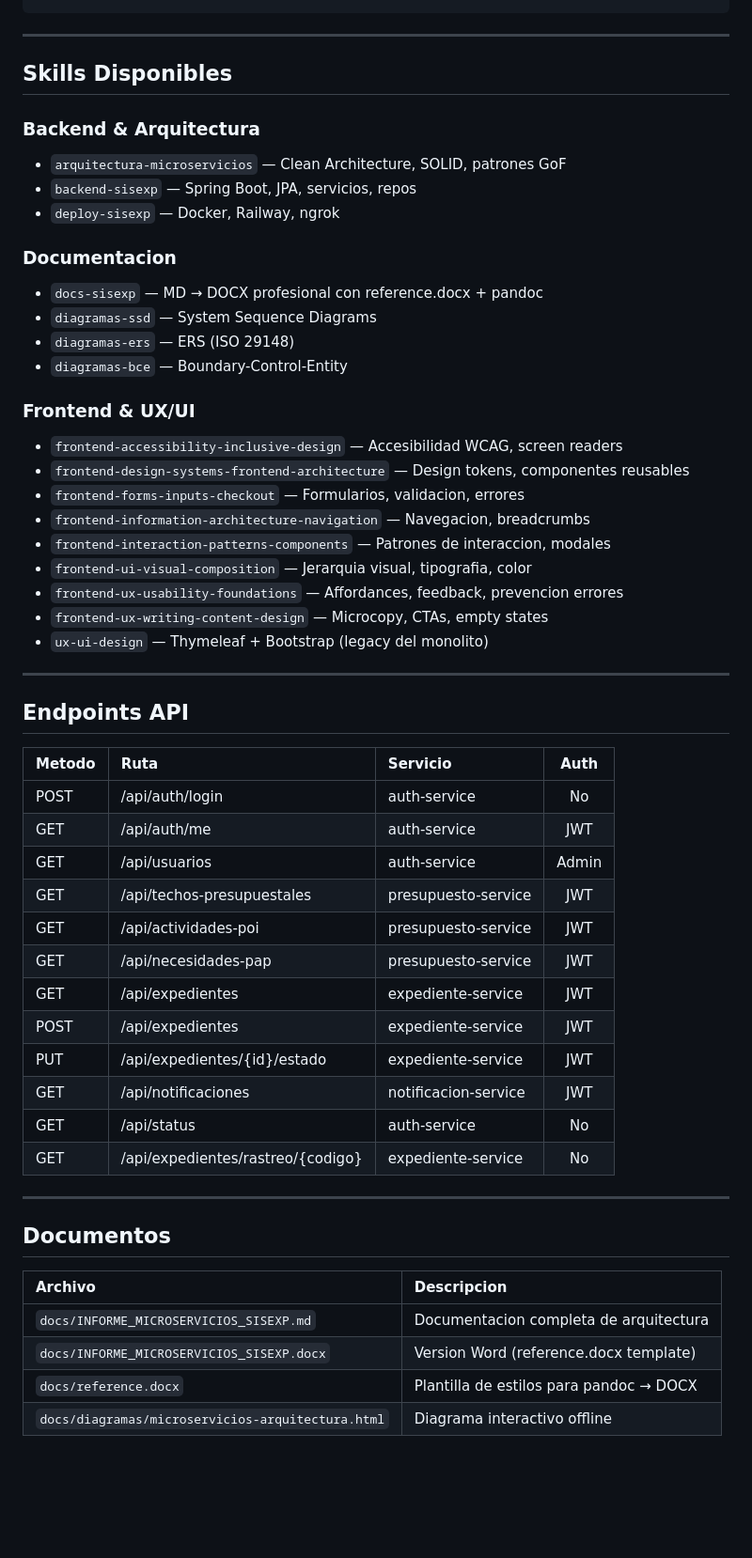
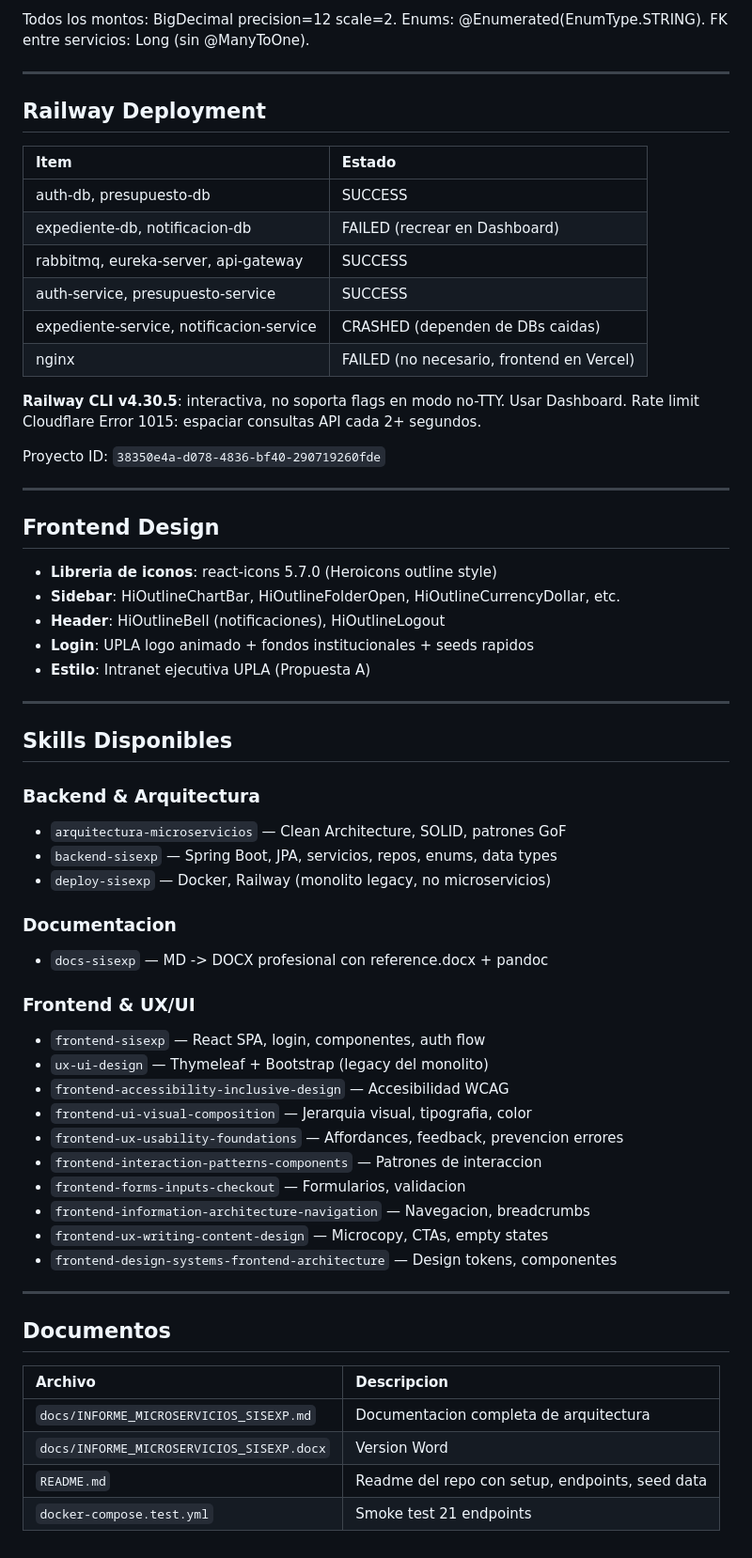
Before and after one commit to LuchitoAE/Sisexp-Upla-SpringBoot, a Markdown page: AGENTS.md, the part around one of its changes. Shown at 94% size. Drawn GitHub-style; blank space fills up the shorter version.

```diff
--- a/AGENTS.md
+++ b/AGENTS.md
@@ -131,3 +191,31 @@ microservicios/
+Todos los montos: BigDecimal precision=12 scale=2. Enums: @Enumerated(EnumType.STRING). FK entre servicios: Long (sin @ManyToOne).
+
+---
+
+## Railway Deployment
+
+| Item | Estado |
+|:-----|:------|
+| auth-db, presupuesto-db | SUCCESS |
+| expediente-db, notificacion-db | FAILED (recrear en Dashboard) |
+| rabbitmq, eureka-server, api-gateway | SUCCESS |
+| auth-service, presupuesto-service | SUCCESS |
+| expediente-service, notificacion-service | CRASHED (dependen de DBs caidas) |
+| nginx | FAILED (no necesario, frontend en Vercel) |
+
+**Railway CLI v4.30.5**: interactiva, no soporta flags en modo no-TTY. Usar Dashboard. Rate limit Cloudflare Error 1015: espaciar consultas API cada 2+ segundos.
+
+Proyecto ID: `38350e4a-d078-4836-bf40-290719260fde`
+
+---
+
+## Frontend Design
+
+- **Libreria de iconos**: react-icons 5.7.0 (Heroicons outline style)
+- **Sidebar**: HiOutlineChartBar, HiOutlineFolderOpen, HiOutlineCurrencyDollar, etc.
+- **Header**: HiOutlineBell (notificaciones), HiOutlineLogout
+- **Login**: UPLA logo animado + fondos institucionales + seeds rapidos
+- **Estilo**: Intranet ejecutiva UPLA (Propuesta A)
 
 ---
 
@@ -135,44 +223,23 @@ microservicios/
 
 ### Backend & Arquitectura
 - `arquitectura-microservicios` — Clean Architecture, SOLID, patrones GoF
-- `backend-sisexp` — Spring Boot, JPA, servicios, repos
-- `deploy-sisexp` — Docker, Railway, ngrok
+- `backend-sisexp` — Spring Boot, JPA, servicios, repos, enums, data types
+- `deploy-sisexp` — Docker, Railway (monolito legacy, no microservicios)
 
 ### Documentacion
-- `docs-sisexp` — MD → DOCX profesional con reference.docx + pandoc
-- `diagramas-ssd` — System Sequence Diagrams
-- `diagramas-ers` — ERS (ISO 29148)
-- `diagramas-bce` — Boundary-Control-Entity
+- `docs-sisexp` — MD -> DOCX profesional con reference.docx + pandoc
 
 ### Frontend & UX/UI
-- `frontend-accessibility-inclusive-design` — Accesibilidad WCAG, screen readers
-- `frontend-design-systems-frontend-architecture` — Design tokens, componentes reusables
-- `frontend-forms-inputs-checkout` — Formularios, validacion, errores
-- `frontend-information-architecture-navigation` — Navegacion, breadcrumbs
-- `frontend-interaction-patterns-components` — Patrones de interaccion, modales
+- `frontend-sisexp` — React SPA, login, componentes, auth flow
+- `ux-ui-design` — Thymeleaf + Bootstrap (legacy del monolito)
+- `frontend-accessibility-inclusive-design` — Accesibilidad WCAG
 - `frontend-ui-visual-composition` — Jerarquia visual, tipografia, color
 - `frontend-ux-usability-foundations` — Affordances, feedback, prevencion errores
+- `frontend-interaction-patterns-components` — Patrones de interaccion
+- `frontend-forms-inputs-checkout` — Formularios, validacion
+- `frontend-information-architecture-navigation` — Navegacion, breadcrumbs
 - `frontend-ux-writing-content-design` — Microcopy, CTAs, empty states
-- `ux-ui-design` — Thymeleaf + Bootstrap (legacy del monolito)
-
----
-
-## Endpoints API
-
-| Metodo | Ruta | Servicio | Auth |
-|:-------|:-----|:---------|:----:|
-| POST | /api/auth/login | auth-service | No |
-| GET | /api/auth/me | auth-service | JWT |
-| GET | /api/usuarios | auth-service | Admin |
-| GET | /api/techos-presupuestales | presupuesto-service | JWT |
-| GET | /api/actividades-poi | presupuesto-service | JWT |
-| GET | /api/necesidades-pap | presupuesto-service | JWT |
-| GET | /api/expedientes | expediente-service | JWT |
-| POST | /api/expedientes | expediente-service | JWT |
-| PUT | /api/expedientes/{id}/estado | expediente-service | JWT |
-| GET | /api/notificaciones | notificacion-service | JWT |
-| GET | /api/status | auth-service | No |
-| GET | /api/expedientes/rastreo/{codigo} | expediente-service | No |
+- `frontend-design-systems-frontend-architecture` — Design tokens, componentes
 
 ---
 
@@ -181,6 +248,6 @@ microservicios/
 | Archivo | Descripcion |
 |:--------|:------------|
 | `docs/INFORME_MICROSERVICIOS_SISEXP.md` | Documentacion completa de arquitectura |
-| `docs/INFORME_MICROSERVICIOS_SISEXP.docx` | Version Word (reference.docx template) |
-| `docs/reference.docx` | Plantilla de estilos para pandoc → DOCX |
-| `docs/diagramas/microservicios-arquitectura.html` | Diagrama interactivo offline |
+| `docs/INFORME_MICROSERVICIOS_SISEXP.docx` | Version Word |
+| `README.md` | Readme del repo con setup, endpoints, seed data |
+| `docker-compose.test.yml` | Smoke test 21 endpoints |
```
Also changed, not shown: other parts of AGENTS.md (+100 -40 lines).
